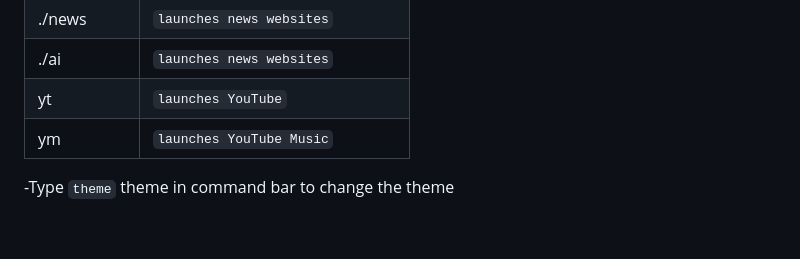
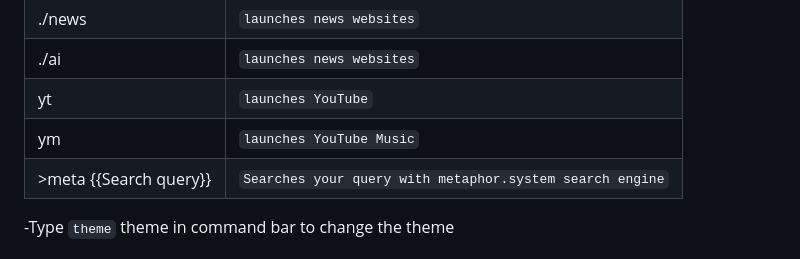
Before and after one commit to bilalazh/New-Tab-Custom-Page, a Markdown page: README.md, the part around the change. Drawn GitHub-style; blank space fills up the shorter version.

Commit message:
Upadted Readme.md-> added >meta commadn into the serach engine

```diff
--- a/README.md
+++ b/README.md
@@ -167,6 +167,7 @@ see `Commands` section below to see the list of commands you can enter
 | ./ai | `launches news websites` |
 | yt | `launches YouTube` |
 | ym | `launches YouTube Music` |
+| >meta {{Search query}} | `Searches your query with metaphor.system search engine` |
 
 
 -Type `theme` theme in command bar to change the theme
```
